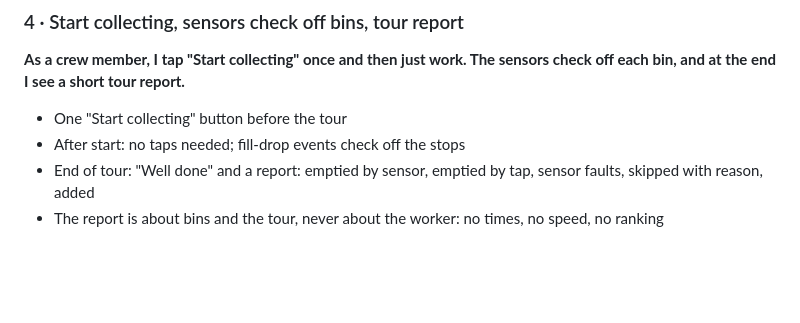
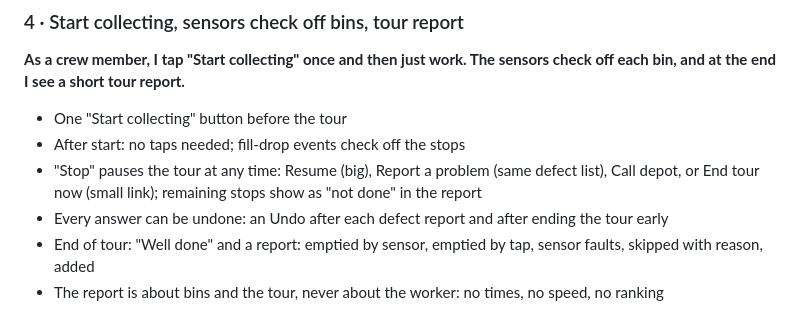
Before and after one commit to Basel-Hackthon-Smart-Trash/smart-trash, a Markdown page: documentation/user-stories.md, the part around the change. Drawn GitHub-style; blank space fills up the shorter version.

Commit message:
Docs: Stop / pause and undo

```diff
--- a/documentation/user-stories.md
+++ b/documentation/user-stories.md
@@ -53,6 +53,8 @@ We keep the project lean: all user stories are for the crew member. Each one is
 
 - One "Start collecting" button before the tour
 - After start: no taps needed; fill-drop events check off the stops
+- "Stop" pauses the tour at any time: Resume (big), Report a problem (same defect list), Call depot, or End tour now (small link); remaining stops show as "not done" in the report
+- Every answer can be undone: an Undo after each defect report and after ending the tour early
 - End of tour: "Well done" and a report: emptied by sensor, emptied by tap, sensor faults, skipped with reason, added
 - The report is about bins and the tour, never about the worker: no times, no speed, no ranking
 
```
Also changed, not shown: documentation/crew-app.md (+3 -2 lines).
